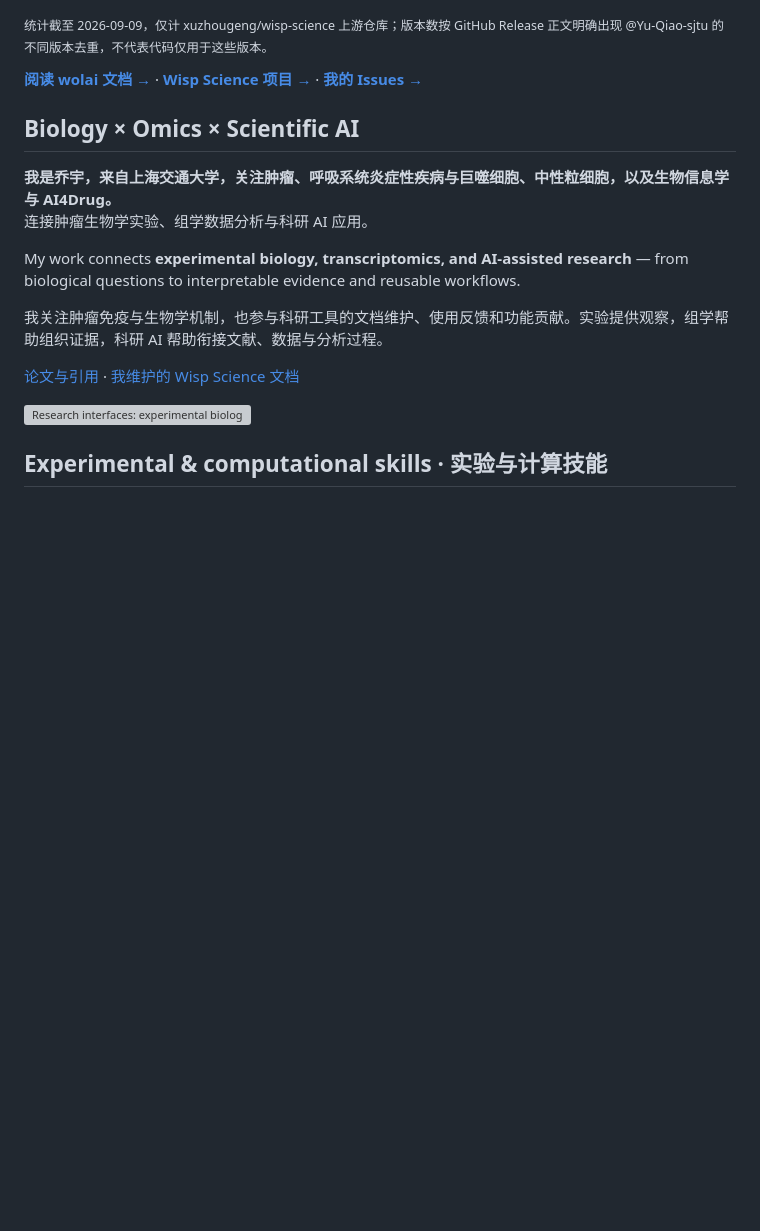
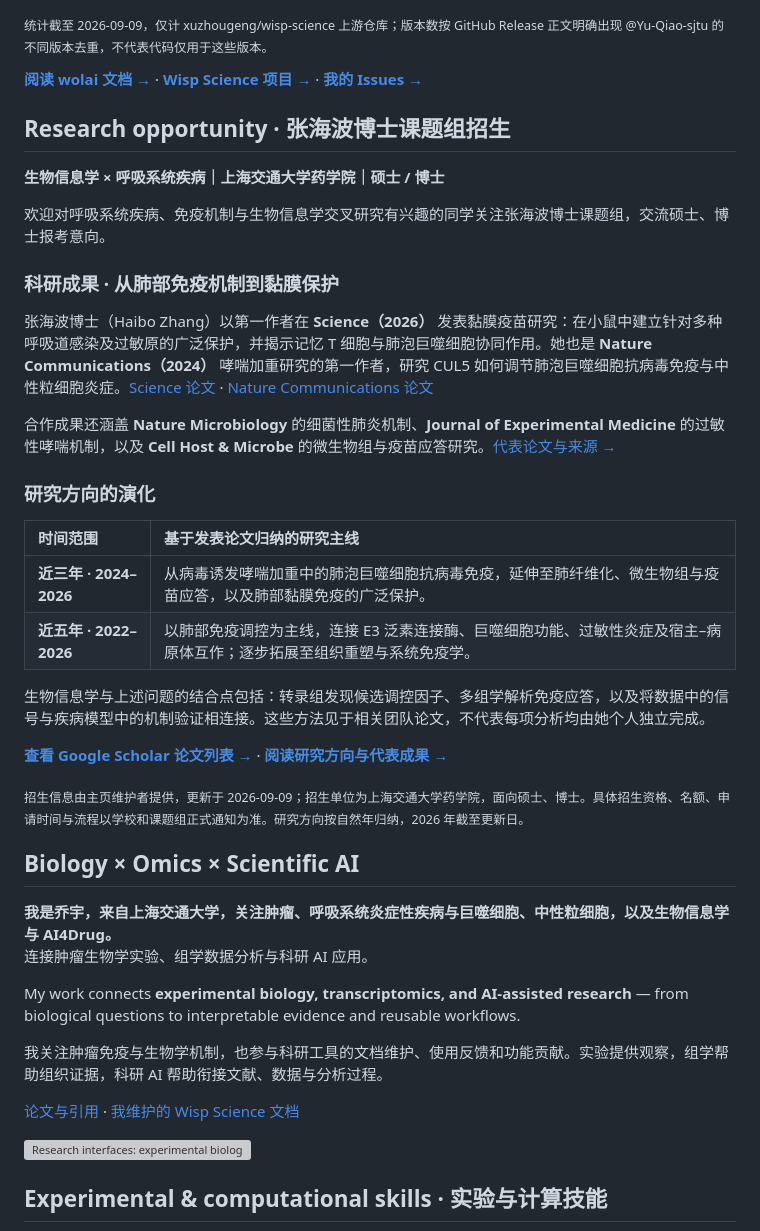
Before and after one commit to Yu-Qiao-sjtu/Yu-Qiao-sjtu, a Markdown page: README.md, the part around the change. Rendered like a GitHub page; blank space fills up the shorter version; grey boxes are pictures that could not be loaded.

Commit message:
Add Haibo Zhang research overview and graduate recruitment information

```diff
--- a/README.md
+++ b/README.md
@@ -38,6 +38,31 @@ Primary maintainer of the Wisp Science documentation on wolai.
 <sub>统计截至 2026-09-09，仅计 xuzhougeng/wisp-science 上游仓库；版本数按 GitHub Release 正文明确出现 @Yu-Qiao-sjtu 的不同版本去重，不代表代码仅用于这些版本。</sub>
 
 [**阅读 wolai 文档 →**](https://www.wolai.com/fUUMG9SHad3D8ugM4FMoy3) · [**Wisp Science 项目 →**](https://github.com/xuzhougeng/wisp-science) · [**我的 Issues →**](https://github.com/xuzhougeng/wisp-science/issues?q=is%3Aissue%20author%3AYu-Qiao-sjtu)
+
+## Research opportunity · 张海波博士课题组招生
+
+**生物信息学 × 呼吸系统疾病｜上海交通大学药学院｜硕士 / 博士**
+
+欢迎对呼吸系统疾病、免疫机制与生物信息学交叉研究有兴趣的同学关注张海波博士课题组，交流硕士、博士报考意向。
+
+### 科研成果 · 从肺部免疫机制到黏膜保护
+
+张海波博士（Haibo Zhang）以第一作者在 **Science（2026）** 发表黏膜疫苗研究：在小鼠中建立针对多种呼吸道感染及过敏原的广泛保护，并揭示记忆 T 细胞与肺泡巨噬细胞协同作用。她也是 **Nature Communications（2024）** 哮喘加重研究的第一作者，研究 CUL5 如何调节肺泡巨噬细胞抗病毒免疫与中性粒细胞炎症。[Science 论文](https://doi.org/10.1126/science.aea1260) · [Nature Communications 论文](https://doi.org/10.1038/s41467-023-44168-0)
+
+合作成果还涵盖 **Nature Microbiology** 的细菌性肺炎机制、**Journal of Experimental Medicine** 的过敏性哮喘机制，以及 **Cell Host & Microbe** 的微生物组与疫苗应答研究。[代表论文与来源 →](./research/haibo-zhang.md)
+
+### 研究方向的演化
+
+| 时间范围 | 基于发表论文归纳的研究主线 |
+| :--- | :--- |
+| **近三年 · 2024–2026** | 从病毒诱发哮喘加重中的肺泡巨噬细胞抗病毒免疫，延伸至肺纤维化、微生物组与疫苗应答，以及肺部黏膜免疫的广泛保护。 |
+| **近五年 · 2022–2026** | 以肺部免疫调控为主线，连接 E3 泛素连接酶、巨噬细胞功能、过敏性炎症及宿主–病原体互作；逐步拓展至组织重塑与系统免疫学。 |
+
+生物信息学与上述问题的结合点包括：转录组发现候选调控因子、多组学解析免疫应答，以及将数据中的信号与疾病模型中的机制验证相连接。这些方法见于相关团队论文，不代表每项分析均由她个人独立完成。
+
+[**查看 Google Scholar 论文列表 →**](https://scholar.google.com/citations?hl=en&user=THSReNEAAAAJ&view_op=list_works&sortby=pubdate) · [**阅读研究方向与代表成果 →**](./research/haibo-zhang.md)
+
+<sub>招生信息由主页维护者提供，更新于 2026-09-09；招生单位为上海交通大学药学院，面向硕士、博士。具体招生资格、名额、申请时间与流程以学校和课题组正式通知为准。研究方向按自然年归纳，2026 年截至更新日。</sub>
 
 ## Biology × Omics × Scientific AI
 
```
Also changed, not shown: research/haibo-zhang.md (added, +45 -0 lines).
